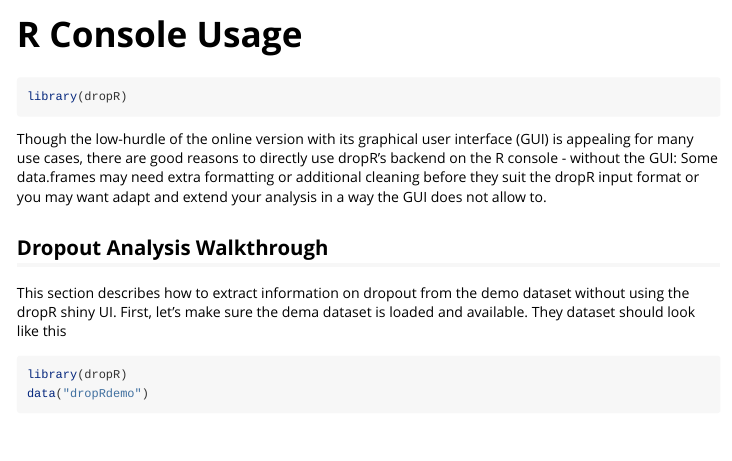
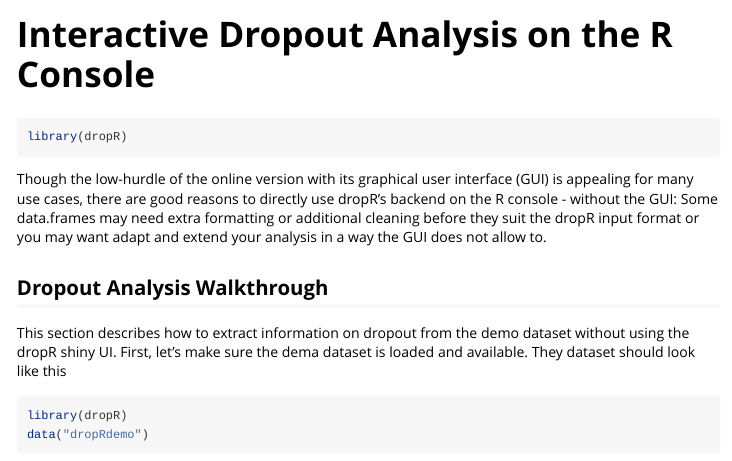
Before and after one commit to iscience-kn/dropR, an R Markdown document (vignettes/r_console_usage.Rmd): the page in a window 1100 px wide, from its top. Rendered offline with R 4.5, knitr and Pandoc, with nearby package versions; some code elsewhere in the file could not run offline.

Commit message:
working on vignette

```diff
--- a/vignettes/r_console_usage.Rmd
+++ b/vignettes/r_console_usage.Rmd
@@ -1,5 +1,5 @@
 ---
-title: "R Console Usage"
+title: "Interactive Dropout Analysis on the R Console"
 output: rmarkdown::html_vignette
 vignette: >
   %\VignetteIndexEntry{r_console_usage}
```
Also changed, not shown: 1 other file.
